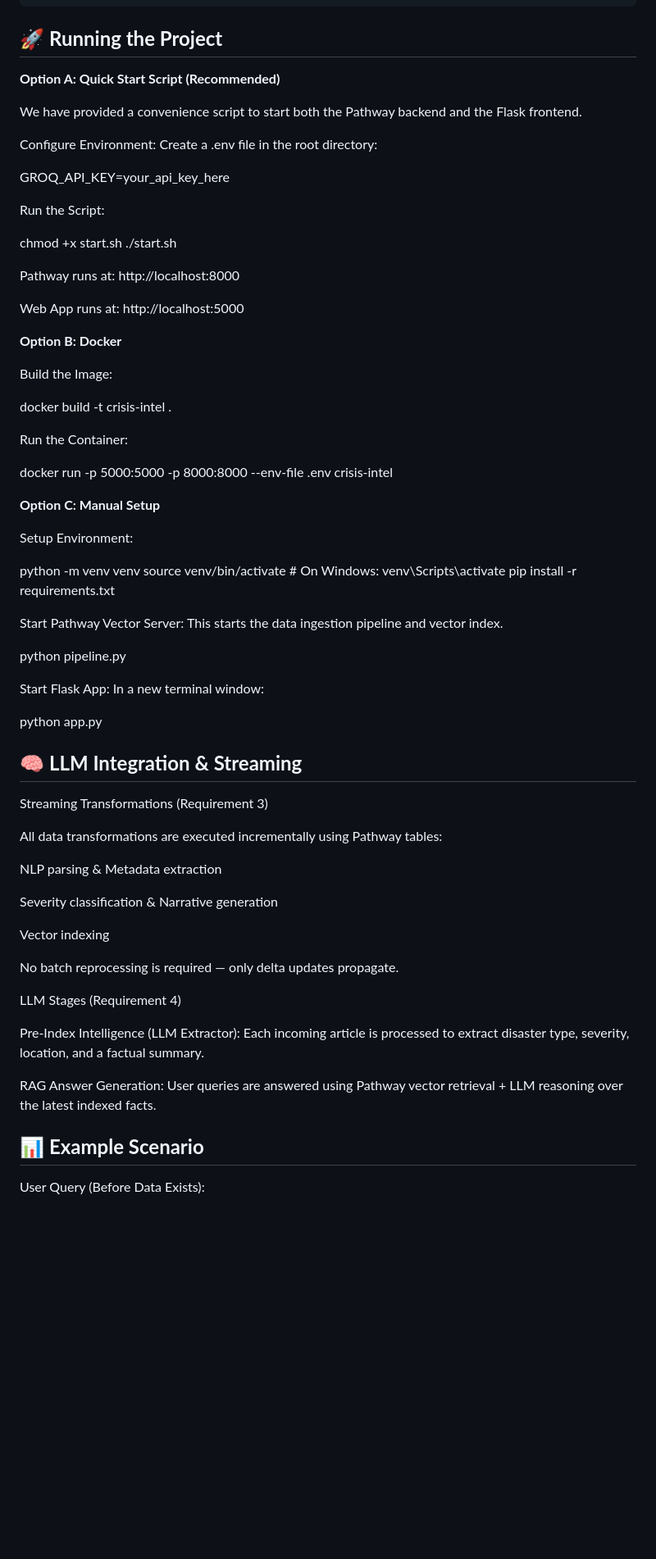
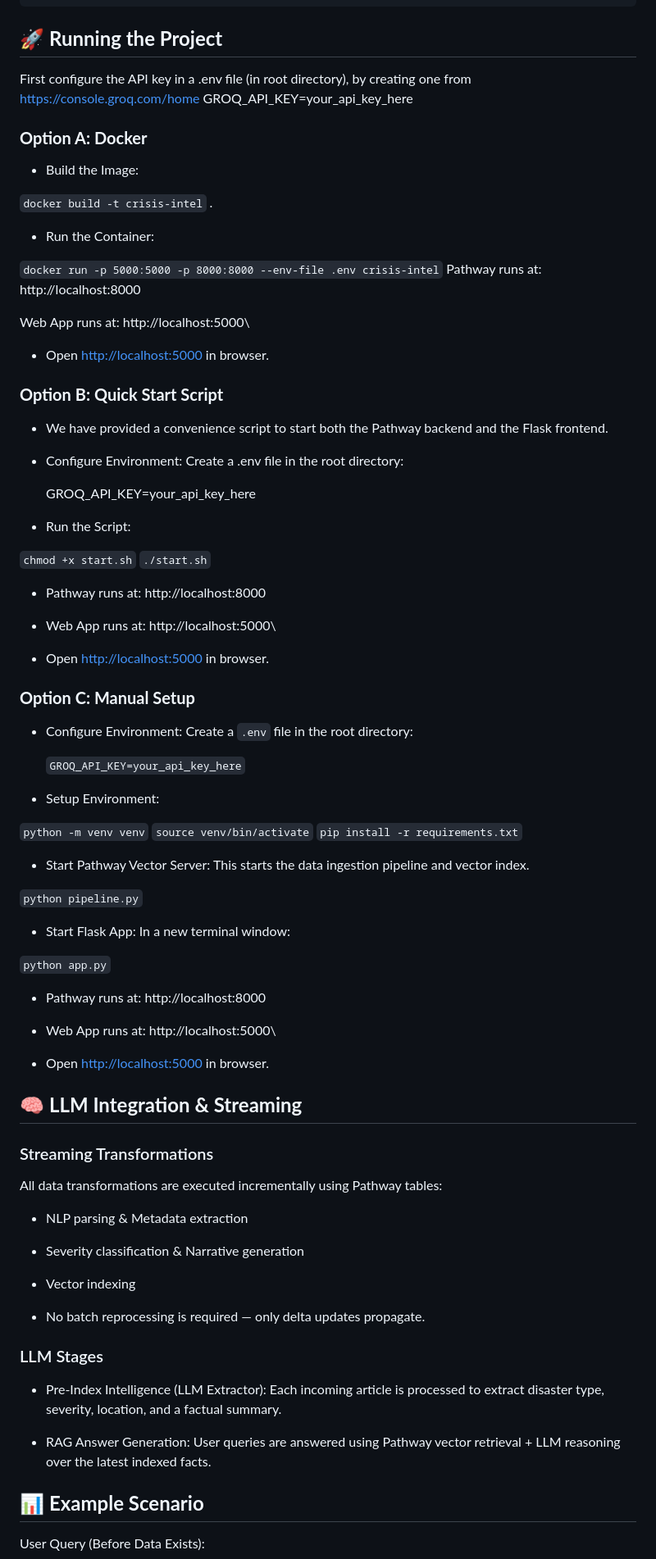
Before and after one commit to Arrow2520/crisis-conspirators, a Markdown page: README.md, the part around one of its changes. Shown at 82% size. GitHub-like rendering; blank space fills up the shorter version.

Commit message:
Revise README for data ingestion and setup clarity
Updated instructions for data ingestion and project setup, including Docker options and environment configuration.

````diff
--- a/README.md
+++ b/README.md
@@ -110,79 +111,92 @@ crisis-conspirators/
 ```
 
 ## 🚀 **Running the Project**
-
-**Option A: Quick Start Script (Recommended)**
-
-We have provided a convenience script to start both the Pathway backend and the Flask frontend.
-
-Configure Environment:
-Create a .env file in the root directory:
-
+First configure the API key in a .env file (in root directory), by creating one from https://console.groq.com/home
 GROQ_API_KEY=your_api_key_here
 
+### **Option A: Docker**
 
-Run the Script:
+* Build the Image:
 
-chmod +x start.sh
-./start.sh
+`docker build -t crisis-intel` .
 
 
+* Run the Container:
+
+`docker run -p 5000:5000 -p 8000:8000 --env-file .env crisis-intel`
 Pathway runs at: http://localhost:8000
 
-Web App runs at: http://localhost:5000
+Web App runs at: http://localhost:5000\
+* Open [http://localhost:5000](http://localhost:5000) in browser.
 
-**Option B: Docker**
+### **Option B: Quick Start Script**
 
-Build the Image:
+* We have provided a convenience script to start both the Pathway backend and the Flask frontend.
 
-docker build -t crisis-intel .
+* Configure Environment:
+   Create a .env file in the root directory:
+
+   GROQ_API_KEY=your_api_key_here
 
 
-Run the Container:
+* Run the Script:
 
-docker run -p 5000:5000 -p 8000:8000 --env-file .env crisis-intel
+`chmod +x start.sh`
+`./start.sh`
+
+* Pathway runs at: http://localhost:8000
+
+* Web App runs at: http://localhost:5000\
+* Open [http://localhost:5000](http://localhost:5000) in browser.
+
+### **Option C: Manual Setup**
+
+* Configure Environment:
+   Create a `.env` file in the root directory:
+
+   `GROQ_API_KEY=your_api_key_here`
+
+* Setup Environment:
+
+`python -m venv venv`
+`source venv/bin/activate`
+`pip install -r requirements.txt`
 
 
-**Option C: Manual Setup**
+* Start Pathway Vector Server:
+  This starts the data ingestion pipeline and vector index.
 
-Setup Environment:
-
-python -m venv venv
-source venv/bin/activate  # On Windows: venv\Scripts\activate
-pip install -r requirements.txt
+`python pipeline.py`
 
 
-Start Pathway Vector Server:
-This starts the data ingestion pipeline and vector index.
+* Start Flask App:
+  In a new terminal window:
 
-python pipeline.py
+`python app.py`
+* Pathway runs at: http://localhost:8000
 
-
-Start Flask App:
-In a new terminal window:
-
-python app.py
-
+* Web App runs at: http://localhost:5000\
+* Open [http://localhost:5000](http://localhost:5000) in browser.
 
 ## 🧠 **LLM Integration & Streaming**
 
-Streaming Transformations (Requirement 3)
+### Streaming Transformations
 
 All data transformations are executed incrementally using Pathway tables:
 
-NLP parsing & Metadata extraction
+* NLP parsing & Metadata extraction
 
-Severity classification & Narrative generation
+* Severity classification & Narrative generation
 
-Vector indexing
+* Vector indexing
 
-No batch reprocessing is required — only delta updates propagate.
+* No batch reprocessing is required — only delta updates propagate.
 
-LLM Stages (Requirement 4)
+### LLM Stages
 
-Pre-Index Intelligence (LLM Extractor): Each incoming article is processed to extract disaster type, severity, location, and a factual summary.
+* Pre-Index Intelligence (LLM Extractor): Each incoming article is processed to extract disaster type, severity, location, and a factual summary.
 
-RAG Answer Generation: User queries are answered using Pathway vector retrieval + LLM reasoning over the latest indexed facts.
+* RAG Answer Generation: User queries are answered using Pathway vector retrieval + LLM reasoning over the latest indexed facts.
 
 ## 📊 **Example Scenario**
 
````
Also changed, not shown: other parts of README.md (+56 -10 lines).
